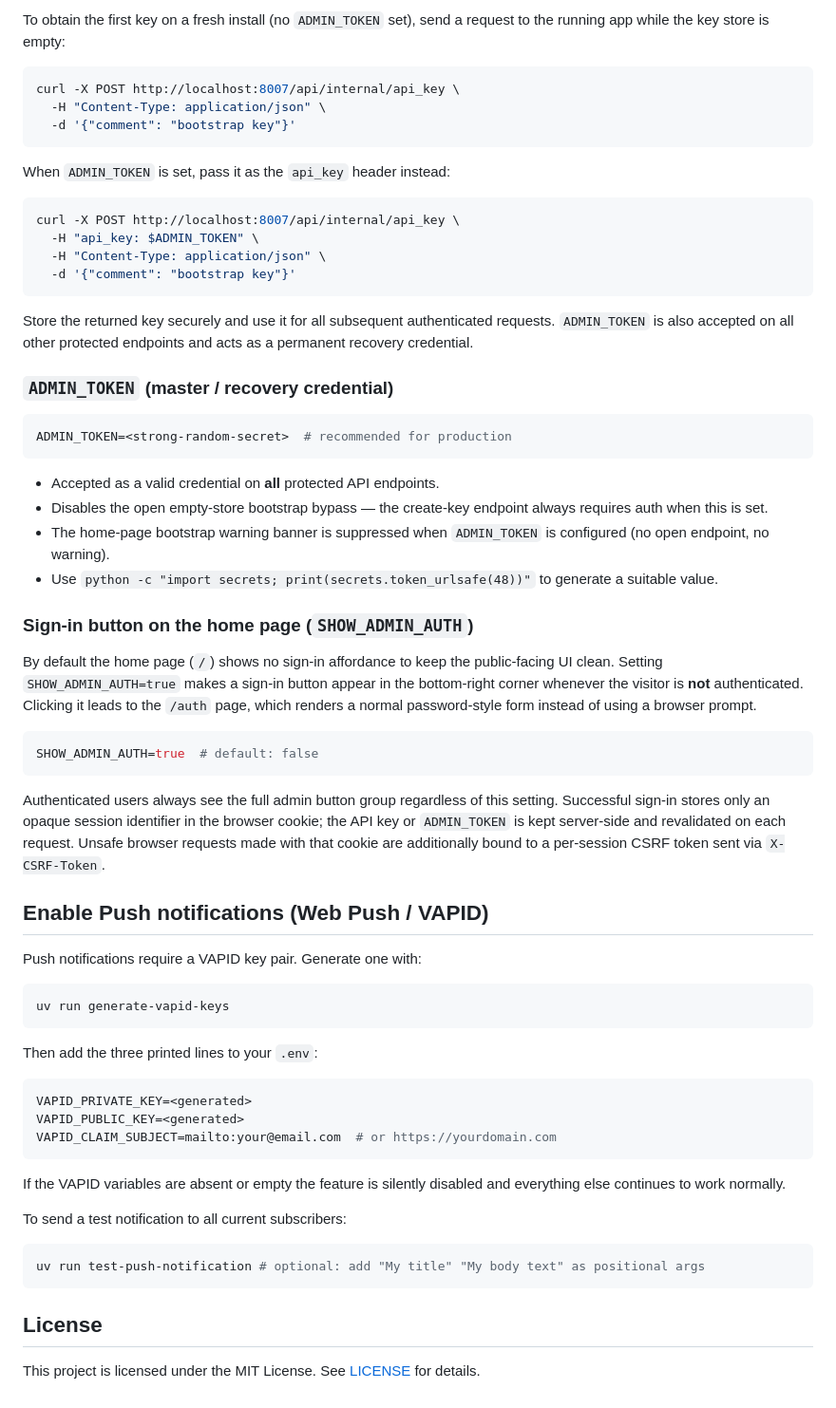
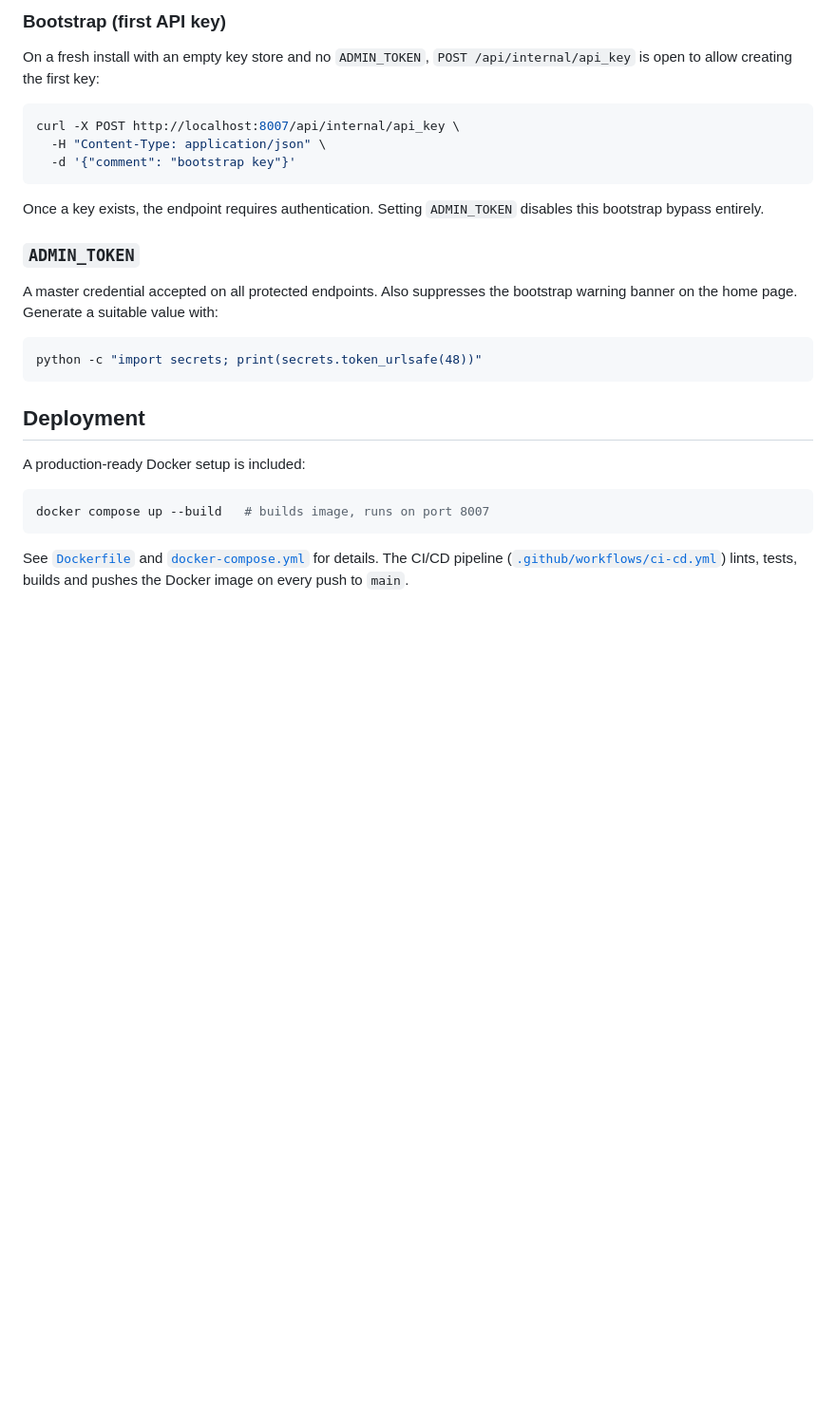
Before and after one commit to FlorianObermayer/fribbe-status-checker, a Markdown page: README.md, the part around one of its changes. Shown at 95% size. GitHub-like rendering; blank space fills up the shorter version.

````diff
--- a/README.md
+++ b/README.md
@@ -63,5 +82,7 @@ On a fresh install with no API keys configured, the `POST /api/internal/api_key`
 
-To obtain the first key on a fresh install (no `ADMIN_TOKEN` set), send a request to the running app while the key store is empty:
+### Bootstrap (first API key)
+
+On a fresh install with an empty key store and no `ADMIN_TOKEN`, `POST /api/internal/api_key` is open to allow creating the first key:
 
 ```sh
 curl -X POST http://localhost:8007/api/internal/api_key \
@@ -69,62 +90,22 @@ curl -X POST http://localhost:8007/api/internal/api_key \
   -d '{"comment": "bootstrap key"}'
 ```
 
-When `ADMIN_TOKEN` is set, pass it as the `api_key` header instead:
+Once a key exists, the endpoint requires authentication. Setting `ADMIN_TOKEN` disables this bootstrap bypass entirely.
+
+### `ADMIN_TOKEN`
+
+A master credential accepted on all protected endpoints. Also suppresses the bootstrap warning banner on the home page. Generate a suitable value with:
 
 ```sh
-curl -X POST http://localhost:8007/api/internal/api_key \
-  -H "api_key: $ADMIN_TOKEN" \
-  -H "Content-Type: application/json" \
-  -d '{"comment": "bootstrap key"}'
+python -c "import secrets; print(secrets.token_urlsafe(48))"
 ```
 
-Store the returned key securely and use it for all subsequent authenticated requests. `ADMIN_TOKEN` is also accepted on all other protected endpoints and acts as a permanent recovery credential.
+## Deployment
 
-### `ADMIN_TOKEN` (master / recovery credential)
+A production-ready Docker setup is included:
 
 ```sh
-ADMIN_TOKEN=<strong-random-secret>  # recommended for production
+docker compose up --build   # builds image, runs on port 8007
 ```
 
-- Accepted as a valid credential on **all** protected API endpoints.
-- Disables the open empty-store bootstrap bypass — the create-key endpoint always requires auth when this is set.
-- The home-page bootstrap warning banner is suppressed when `ADMIN_TOKEN` is configured (no open endpoint, no warning).
-- Use `python -c "import secrets; print(secrets.token_urlsafe(48))"` to generate a suitable value.
-
-### Sign-in button on the home page (`SHOW_ADMIN_AUTH`)
-
-By default the home page (`/`) shows no sign-in affordance to keep the public-facing UI clean. Setting `SHOW_ADMIN_AUTH=true` makes a sign-in button appear in the bottom-right corner whenever the visitor is **not** authenticated. Clicking it leads to the `/auth` page, which renders a normal password-style form instead of using a browser prompt.
-
-```sh
-SHOW_ADMIN_AUTH=true  # default: false
-```
-
-Authenticated users always see the full admin button group regardless of this setting. Successful sign-in stores only an opaque session identifier in the browser cookie; the API key or `ADMIN_TOKEN` is kept server-side and revalidated on each request. Unsafe browser requests made with that cookie are additionally bound to a per-session CSRF token sent via `X-CSRF-Token`.
-
-## Enable Push notifications (Web Push / VAPID)
-
-Push notifications require a VAPID key pair. Generate one with:
-
-```sh
-uv run generate-vapid-keys
-```
-
-Then add the three printed lines to your `.env`:
-
-```sh
-VAPID_PRIVATE_KEY=<generated>
-VAPID_PUBLIC_KEY=<generated>
-VAPID_CLAIM_SUBJECT=mailto:your@email.com  # or https://yourdomain.com
-```
-
-If the VAPID variables are absent or empty the feature is silently disabled and everything else continues to work normally.
-
-To send a test notification to all current subscribers:
-
-```sh
-uv run test-push-notification # optional: add "My title" "My body text" as positional args
-```
-
-## License
-
-This project is licensed under the MIT License. See [LICENSE](LICENSE) for details.
+See [`Dockerfile`](Dockerfile) and [`docker-compose.yml`](docker-compose.yml) for details. The CI/CD pipeline ([`.github/workflows/ci-cd.yml`](.github/workflows/ci-cd.yml)) lints, tests, builds and pushes the Docker image on every push to `main`.
````
Also changed, not shown: other parts of README.md (+47 -28 lines).
